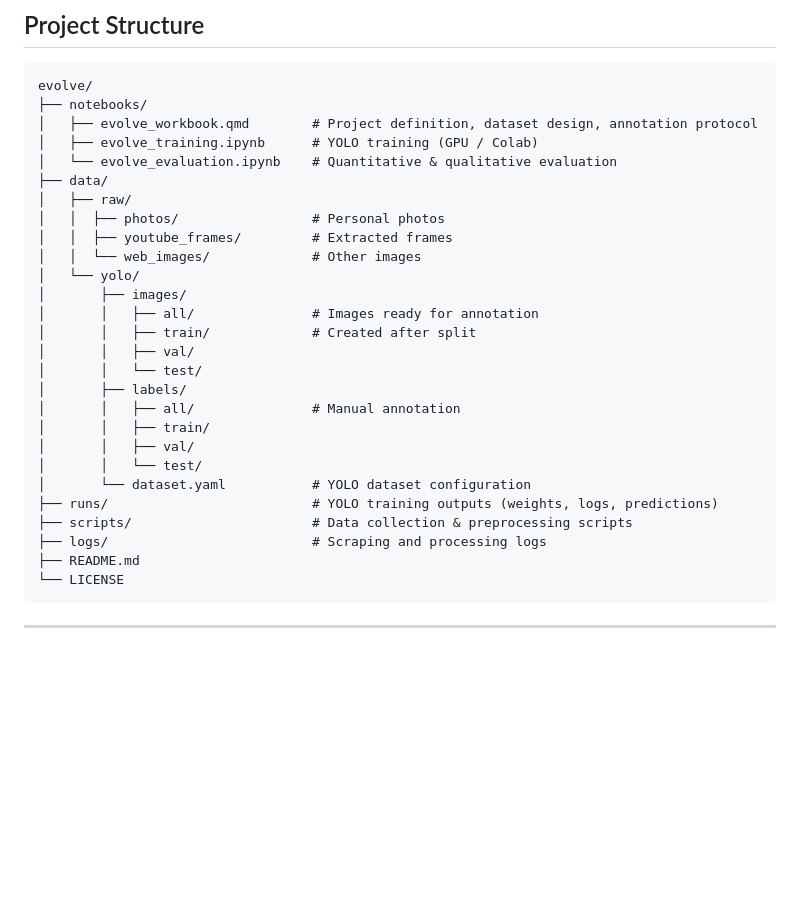
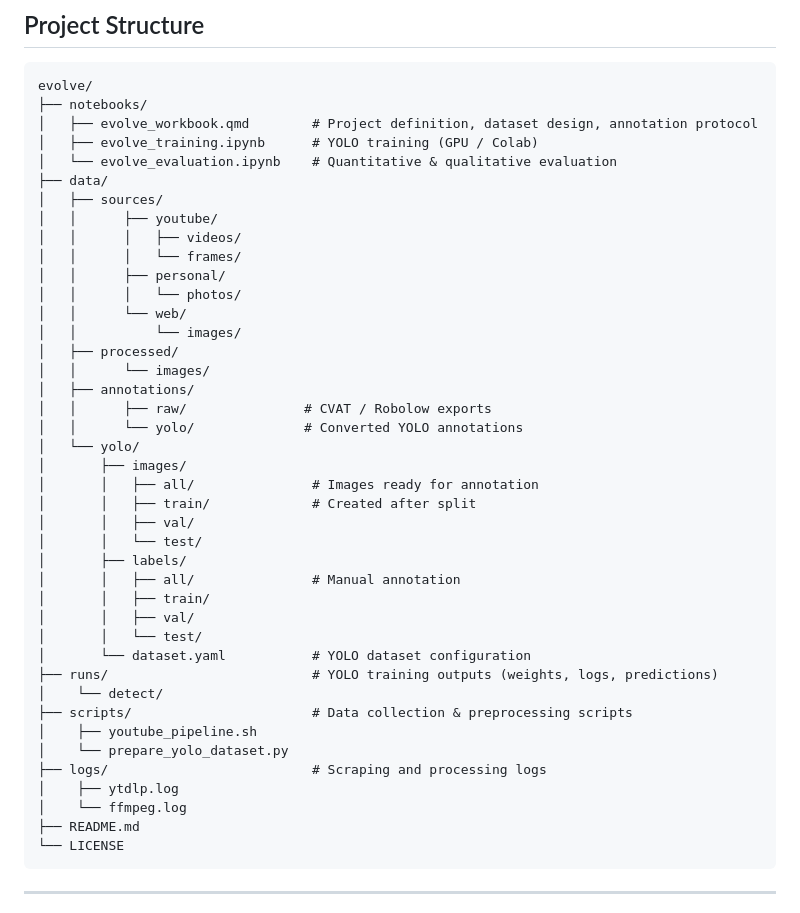
Before and after one commit to rsquaredata/evolve, a Markdown page: README.md, the part around the change. Rendered like a GitHub page; blank space fills up the shorter version.

````diff
--- a/README.md
+++ b/README.md
@@ -201,10 +201,19 @@ evolve/
 │   ├── evolve_training.ipynb      # YOLO training (GPU / Colab)
 │   └── evolve_evaluation.ipynb    # Quantitative & qualitative evaluation
 ├── data/
-│   ├── raw/
-│   │  ├── photos/                 # Personal photos
-│   │  ├── youtube_frames/         # Extracted frames
-│   │  └── web_images/             # Other images
+│   ├── sources/
+│   │      ├── youtube/
+│   │      │   ├── videos/
+│   │      │   └── frames/
+│   │      ├── personal/
+│   │      │   └── photos/
+│   │      └── web/
+│   │          └── images/
+│   ├── processed/
+│   │      └── images/
+│   ├── annotations/
+│   │      ├── raw/               # CVAT / Robolow exports
+│   │      └── yolo/              # Converted YOLO annotations
 │   └── yolo/
 │       ├── images/
 │       │   ├── all/               # Images ready for annotation
@@ -218,8 +227,13 @@ evolve/
 │       │   └── test/
 │       └── dataset.yaml           # YOLO dataset configuration
 ├── runs/                          # YOLO training outputs (weights, logs, predictions)
+│    └── detect/
 ├── scripts/                       # Data collection & preprocessing scripts
+│    ├── youtube_pipeline.sh
+│    └── prepare_yolo_dataset.py
 ├── logs/                          # Scraping and processing logs
+│    ├── ytdlp.log
+│    └── ffmpeg.log
 ├── README.md
 └── LICENSE
 ```
````
